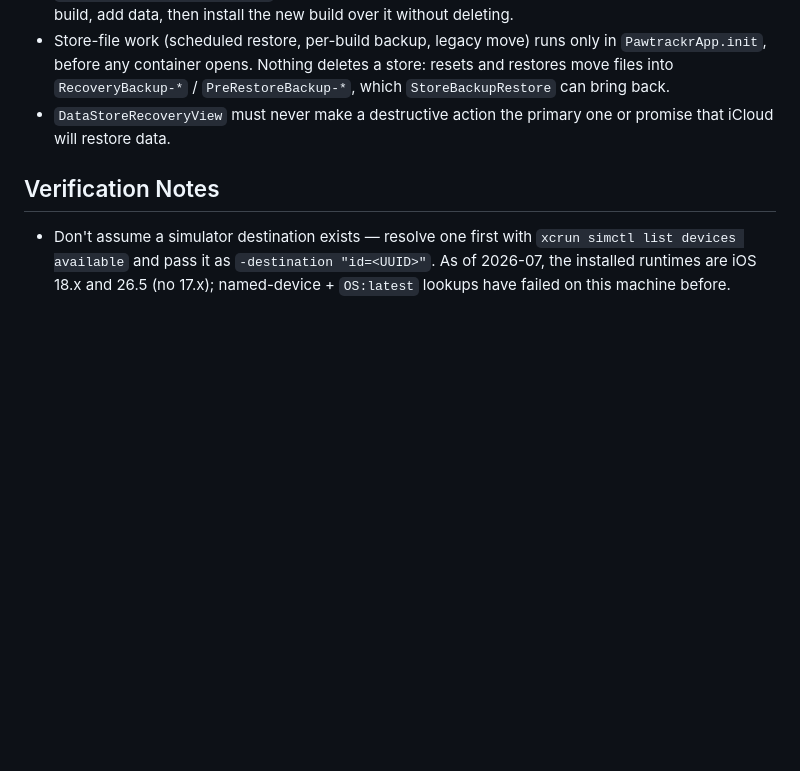
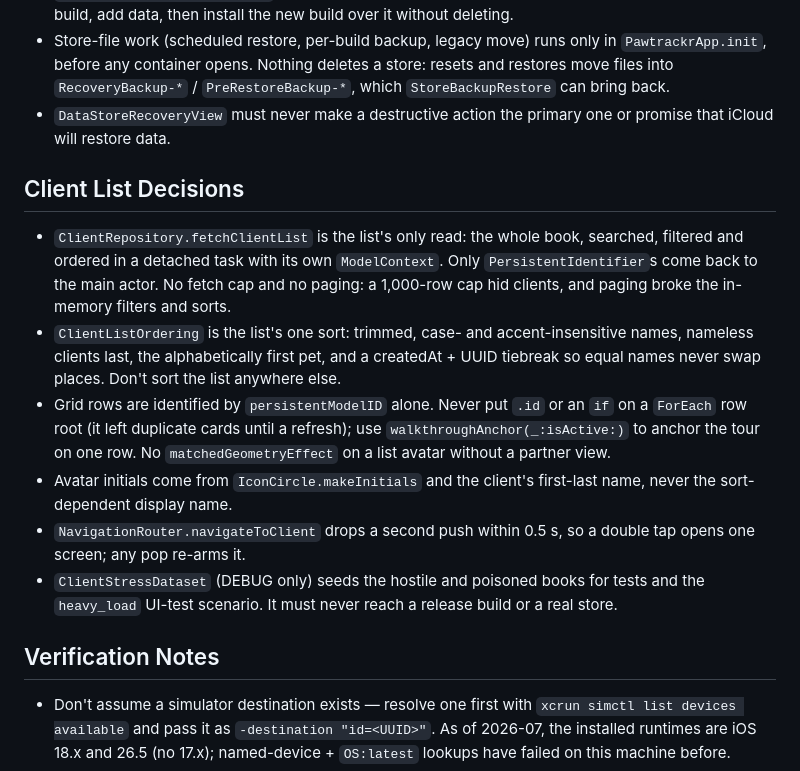
Before and after one commit to Louioui/Pawtrackr, a Markdown page: CLAUDE.md, the part around the change. GitHub-like rendering; blank space fills up the shorter version.

Commit message:
Record the client list decisions in CLAUDE.md
The whole-book background read, the one sort, row identity rules, avatar
initials, the double-tap guard and the DEBUG-only stress dataset, so a
later change doesn't bring back the duplicate cards, the jumping avatars
or the 1,000-client cap.

Co-Authored-By: Claude Opus 5.5 <noreply@anthropic.com>
Claude-Session: https://claude.ai/code/session_0128YDxpmfMj29r9JbZsak5y

```diff
--- a/CLAUDE.md
+++ b/CLAUDE.md
@@ -19,6 +19,15 @@
 - Store-file work (scheduled restore, per-build backup, legacy move) runs only in `PawtrackrApp.init`, before any container opens. Nothing deletes a store: resets and restores move files into `RecoveryBackup-*` / `PreRestoreBackup-*`, which `StoreBackupRestore` can bring back.
 - `DataStoreRecoveryView` must never make a destructive action the primary one or promise that iCloud will restore data.
 
+## Client List Decisions
+
+- `ClientRepository.fetchClientList` is the list's only read: the whole book, searched, filtered and ordered in a detached task with its own `ModelContext`. Only `PersistentIdentifier`s come back to the main actor. No fetch cap and no paging: a 1,000-row cap hid clients, and paging broke the in-memory filters and sorts.
+- `ClientListOrdering` is the list's one sort: trimmed, case- and accent-insensitive names, nameless clients last, the alphabetically first pet, and a createdAt + UUID tiebreak so equal names never swap places. Don't sort the list anywhere else.
+- Grid rows are identified by `persistentModelID` alone. Never put `.id` or an `if` on a `ForEach` row root (it left duplicate cards until a refresh); use `walkthroughAnchor(_:isActive:)` to anchor the tour on one row. No `matchedGeometryEffect` on a list avatar without a partner view.
+- Avatar initials come from `IconCircle.makeInitials` and the client's first-last name, never the sort-dependent display name.
+- `NavigationRouter.navigateToClient` drops a second push within 0.5 s, so a double tap opens one screen; any pop re-arms it.
+- `ClientStressDataset` (DEBUG only) seeds the hostile and poisoned books for tests and the `heavy_load` UI-test scenario. It must never reach a release build or a real store.
+
 ## Verification Notes
 
 - Don't assume a simulator destination exists — resolve one first with `xcrun simctl list devices available` and pass it as `-destination "id=<UUID>"`. As of 2026-07, the installed runtimes are iOS 18.x and 26.5 (no 17.x); named-device + `OS:latest` lookups have failed on this machine before.
```
